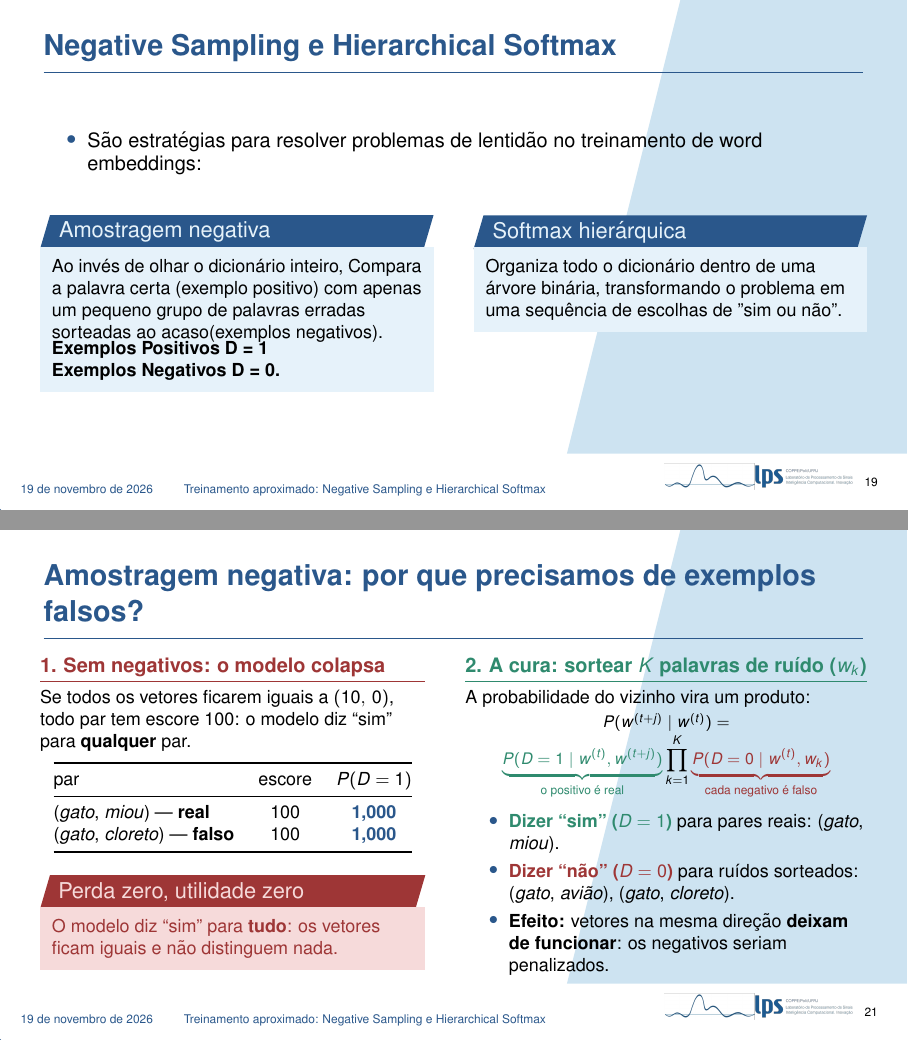
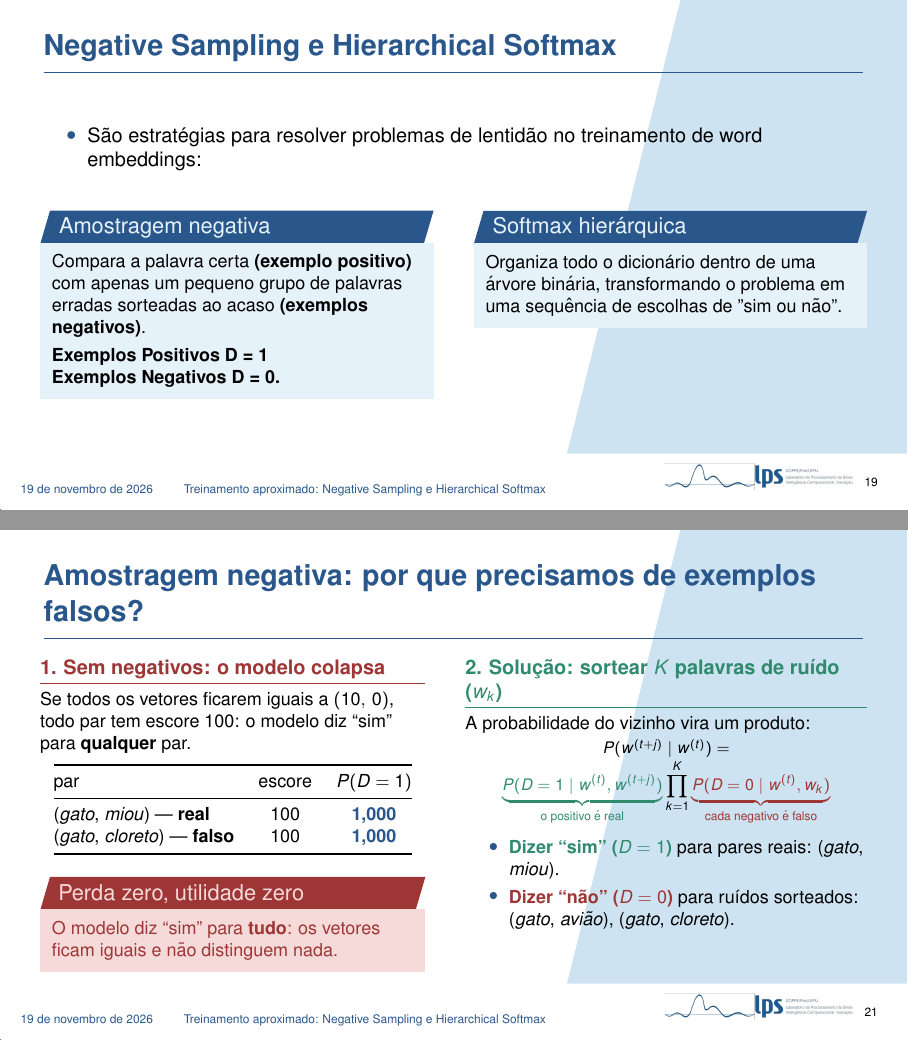
Before and after one commit to pivo1/apresentacao-nlp-v2, LaTeX slides (main.tex, which reads secoes/02_treino_aproximado.tex): pages 19 and 21 of 65, joined at a grey line. Compiled offline with pdfLaTeX.

Commit message:
Updates from Overleaf

```diff
--- a/secoes/02_treino_aproximado.tex
+++ b/secoes/02_treino_aproximado.tex
@@ -19,8 +19,8 @@
         \begin{column}{0.48\textwidth}
             \begin{block}{Amostragem negativa}
                 \footnotesize
-               Ao invés de olhar o dicionário inteiro, Compara a palavra certa (exemplo positivo) com apenas um pequeno grupo de palavras erradas sorteadas ao acaso(exemplos negativos). \\\\\\
-               \vspace{-0.1cm}
+         Compara a palavra certa \textbf{(exemplo positivo)} com apenas um pequeno grupo de palavras erradas sorteadas ao acaso \textbf{(exemplos negativos)}. \\\\\\
+               \vspace{0.1cm}
 \textbf{Exemplos Positivos D = 1
 \\Exemplos Negativos D = 0.}
             \end{block}
@@ -121,7 +121,7 @@
             \end{alertblock}
         \end{column}
         \begin{column}{0.49\textwidth}
-            {\color{dexpiGreenDark}\small\textbf{2. A cura: sortear $K$ palavras de ruído ($w_k$)}\par\vspace{2pt}\hrule height 0.8pt}
+            {\color{dexpiGreenDark}\small\textbf{2. Solução: sortear $K$ palavras de ruído ($w_k$)}\par\vspace{2pt}\hrule height 0.8pt}
             \vspace{4pt}
             \footnotesize
             A probabilidade do vizinho vira um produto:
@@ -137,7 +137,7 @@
             \begin{itemize}\setlength{\itemsep}{1pt}
                 \item {\color{dexpiGreenDark}\textbf{Dizer ``sim'' ($D=1$)}} para pares reais: (\textit{gato}, \textit{miou}).
                 \item {\color{dexpiRedDark}\textbf{Dizer ``não'' ($D=0$)}} para ruídos sorteados: (\textit{gato}, \textit{avião}), (\textit{gato}, \textit{cloreto}).
-                \item \textbf{Efeito:} vetores na mesma direção \textbf{deixam de funcionar}: os negativos seriam penalizados.
+
             \end{itemize}
         \end{column}
     \end{columns}
```
